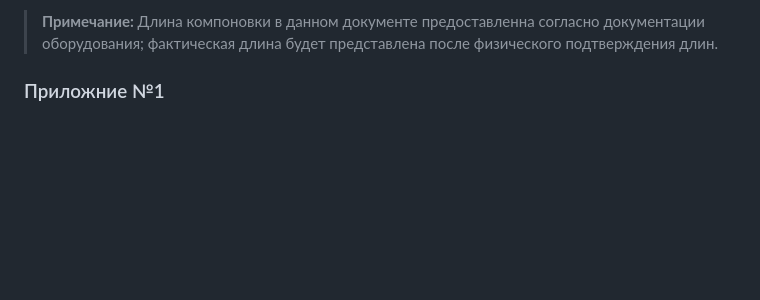
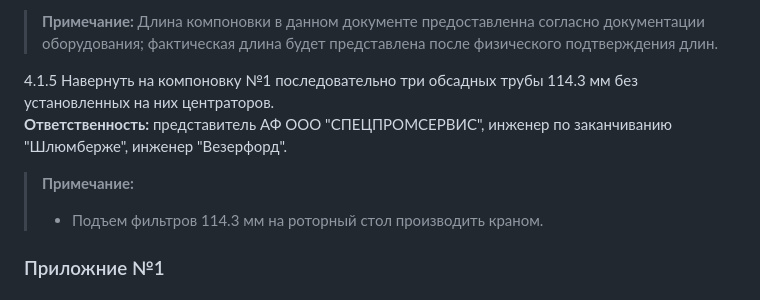
Before and after one commit to MaxtorTM/Test-UI, a Markdown page: markdown.md, the part around the change. Drawn GitHub-style; blank space fills up the shorter version.

Commit message:
Article 4.1.5 added

```diff
--- a/markdown.md
+++ b/markdown.md
@@ -88,6 +88,13 @@ __Ответственность:__представитель АФ "СПЕЦПР
 
 > __Примечание:__ Длина компоновки в данном документе предоставленна согласно документации оборудования; фактическая длина будет представлена после физического подтверждения длин.
 
+4.1.5 Навернуть на компоновку №1 последовательно три обсадных трубы 114.3 мм без установленных на них центраторов.
+__Ответственность:__ представитель АФ ООО "СПЕЦПРОМСЕРВИС", инженер по заканчиванию "Шлюмберже", инженер "Везерфорд".
+> __Примечание:__
+> * Подъем фильтров 114.3 мм на роторный стол производить краном.
+
+
+
 
 ### Приложние №1
 #### Нештатные ситуации при спуске заканчивания (все действия по нештатным ситуациям должны согласовываться с офисом)
```
